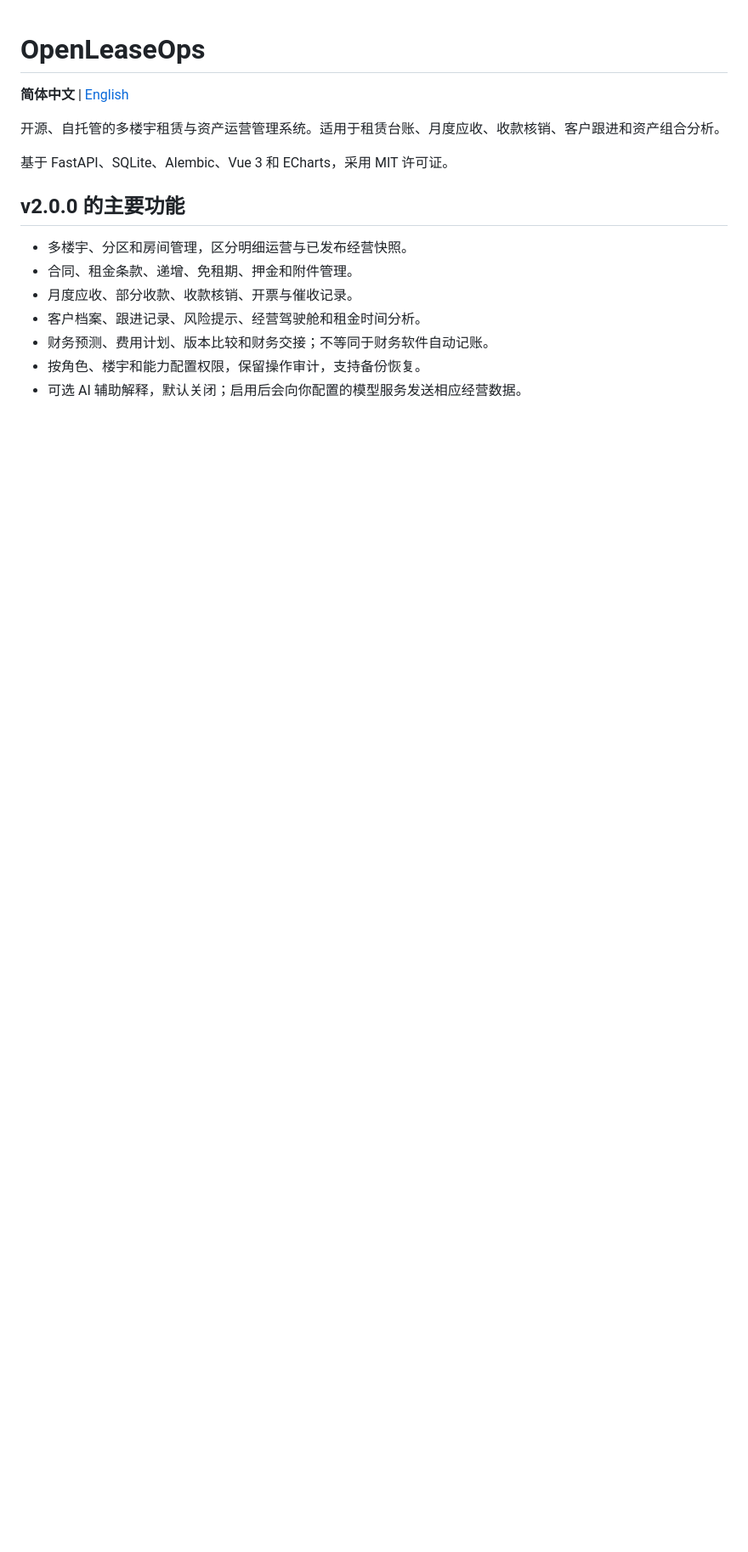
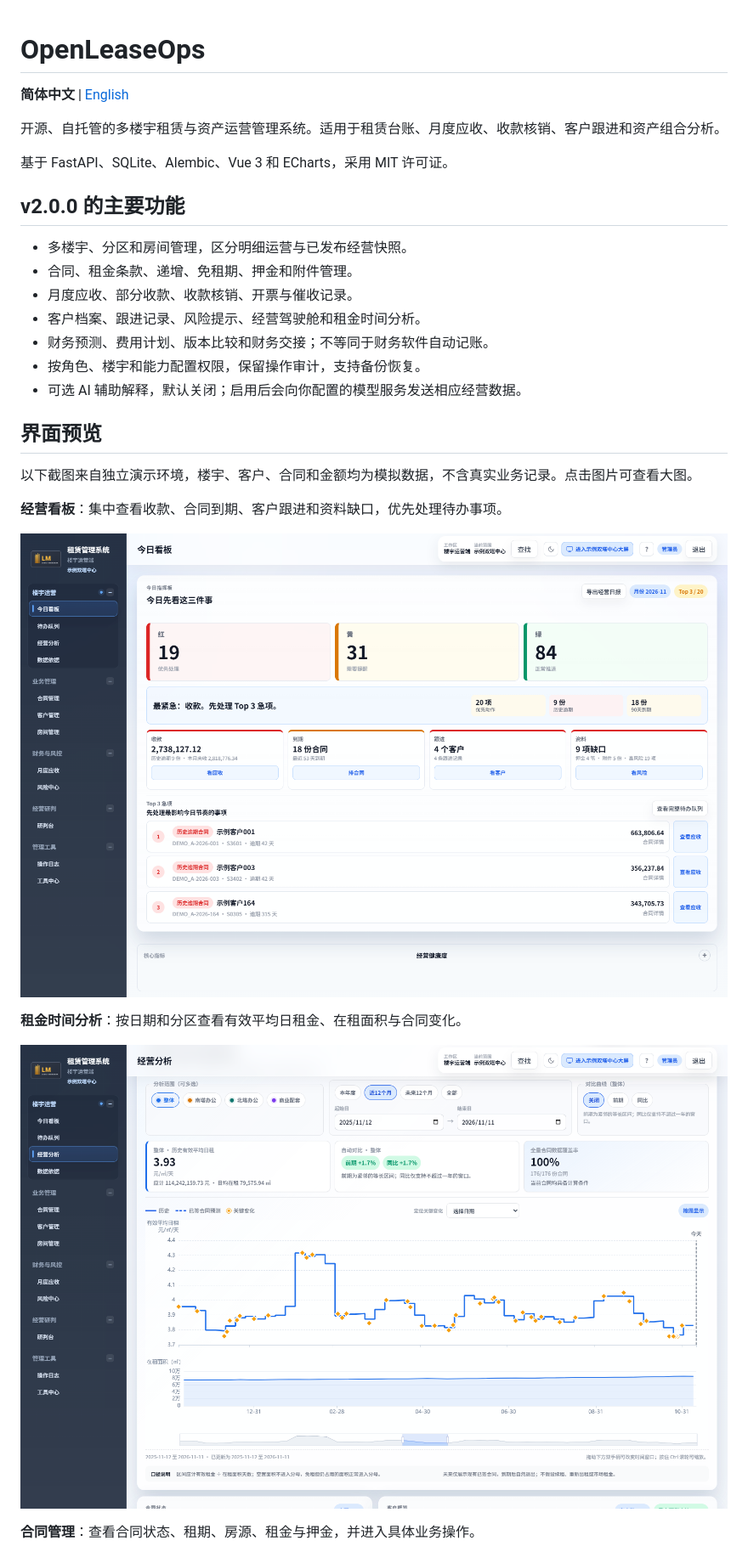
Before and after one commit to Evostructs/OpenLeaseManager, a Markdown page: README.md, the part around one of its changes. Shown at 85% size. Drawn GitHub-style; pictures changed too: docs/screenshots/analytics.png (added), docs/screenshots/dashboard.png (added); blank space fills up the shorter version.

```diff
--- a/README.md
+++ b/README.md
@@ -15,3 +15,18 @@
 - 财务预测、费用计划、版本比较和财务交接；不等同于财务软件自动记账。
 - 按角色、楼宇和能力配置权限，保留操作审计，支持备份恢复。
 - 可选 AI 辅助解释，默认关闭；启用后会向你配置的模型服务发送相应经营数据。
+
+## 界面预览
+
+以下截图来自独立演示环境，楼宇、客户、合同和金额均为模拟数据，不含真实业务记录。点击图片可查看大图。
+
+**经营看板**：集中查看收款、合同到期、客户跟进和资料缺口，优先处理待办事项。
+
+![经营看板：风险分级与优先待办（模拟数据）](docs/screenshots/dashboard.png)
+
+**租金时间分析**：按日期和分区查看有效平均日租金、在租面积与合同变化。
+
+![租金时间分析：租金与面积趋势（模拟数据）](docs/screenshots/analytics.png)
+
+**合同管理**：查看合同状态、租期、房源、租金与押金，并进入具体业务操作。
+
```
Also changed, not shown: other parts of README.md (+5 -0 lines), README.en.md (+20 -0 lines), docs/screenshots/contracts.png (added), docs/screenshots/rooms.png (added).
